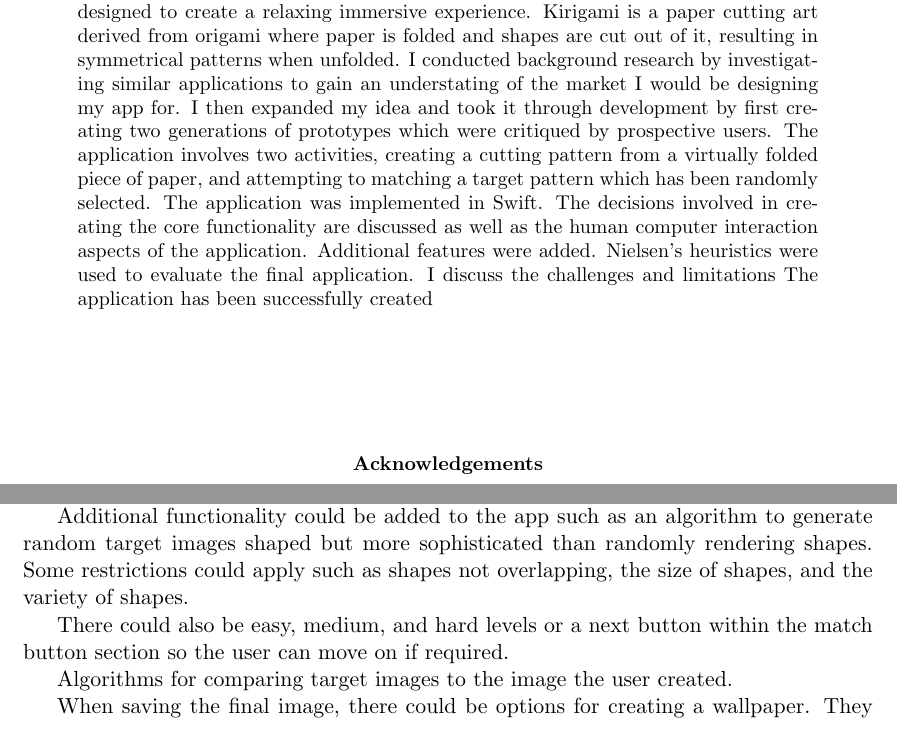
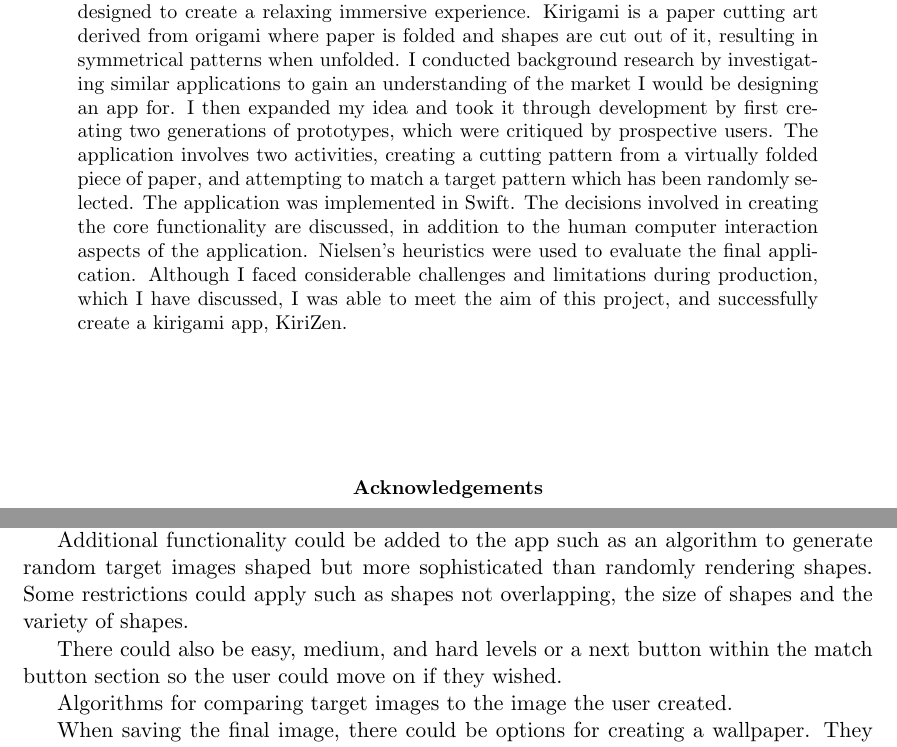
Before and after one commit to stephaniextina/MSc-Project, a LaTeX paper (main.tex): two parts of pages 4 and 42 of 50, joined at a grey line, cut so that both start at the same text. Compiled offline with pdfLaTeX.

Commit message:
Abstract done

```diff
--- a/main.tex
+++ b/main.tex
@@ -32,7 +32,7 @@
 \newpage
 
 \begin{abstract}
-    This project focuses on creating an iPhone application inspired by kirigami and designed to create a relaxing immersive experience. Kirigami is a paper cutting art derived from origami where paper is folded and shapes are cut out of it, resulting in symmetrical patterns when unfolded. I conducted background research by investigating similar applications to gain an understating of the market I would be designing my app for. I then expanded my idea and took it through development by first creating two generations of prototypes which were critiqued by prospective users. The application involves two activities, creating a cutting pattern from a virtually folded piece of paper, and attempting to matching a target pattern which has been randomly selected. The application was implemented in Swift. The decisions involved in creating the core functionality are discussed as well as the human computer interaction aspects of the application. Additional features were added. Nielsen's heuristics were used to evaluate the final application. I discuss the challenges and limitations The application has been successfully created
+    This project focuses on creating an iPhone application inspired by kirigami and designed to create a relaxing immersive experience. Kirigami is a paper cutting art derived from origami where paper is folded and shapes are cut out of it, resulting in symmetrical patterns when unfolded. I conducted background research by investigating similar applications to gain an understanding of the market I would be designing an app for. I then expanded my idea and took it through development by first creating two generations of prototypes, which were critiqued by prospective users. The application involves two activities, creating a cutting pattern from a virtually folded piece of paper, and attempting to match a target pattern which has been randomly selected. The application was implemented in Swift. The decisions involved in creating the core functionality are discussed, in addition to the human computer interaction aspects of the application. Nielsen's heuristics were used to evaluate the final application. Although I faced considerable challenges and limitations during production, which I have discussed, I was able to meet the aim of this project, and successfully create a kirigami app, KiriZen.
 
 \end{abstract}
 
@@ -1023,9 +1023,9 @@
 
                 The heuristic evaluation identified potential areas for improvement. These include editing features, such as the target button, to ease use and creating pop-ups as pointers during users first us of the app. Further testing is necessary on a wider range of users and I can evaluate their responses which can result in edits to the application.
 
-                Additional functionality could be added to the app such as an algorithm to generate random target images shaped but more sophisticated than randomly rendering shapes. Some restrictions could apply such as shapes not overlapping, the size of shapes, and the variety of shapes.
+                Additional functionality could be added to the app such as an algorithm to generate random target images shaped but more sophisticated than randomly rendering shapes. Some restrictions could apply such as shapes not overlapping, the size of shapes and the variety of shapes.
 
-                There could also be easy, medium, and hard levels or a next button within the match button section so the user can move on if required.
+                There could also be easy, medium, and hard levels or a next button within the match button section so the user could move on if they wished.
 
                 Algorithms for comparing target images to the image the user created.
 
```
Also changed, not shown: main.tex (2 more changed lines).
